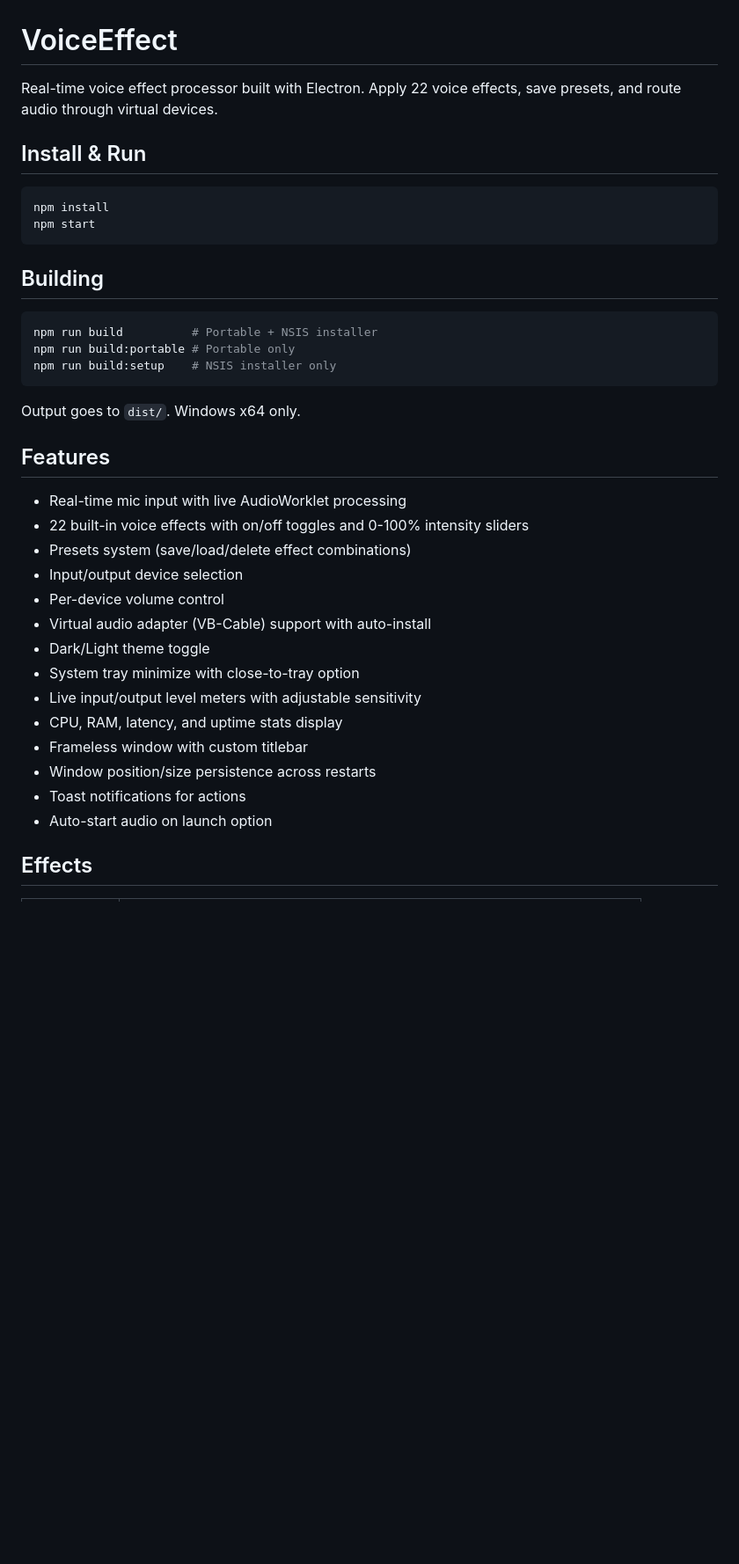
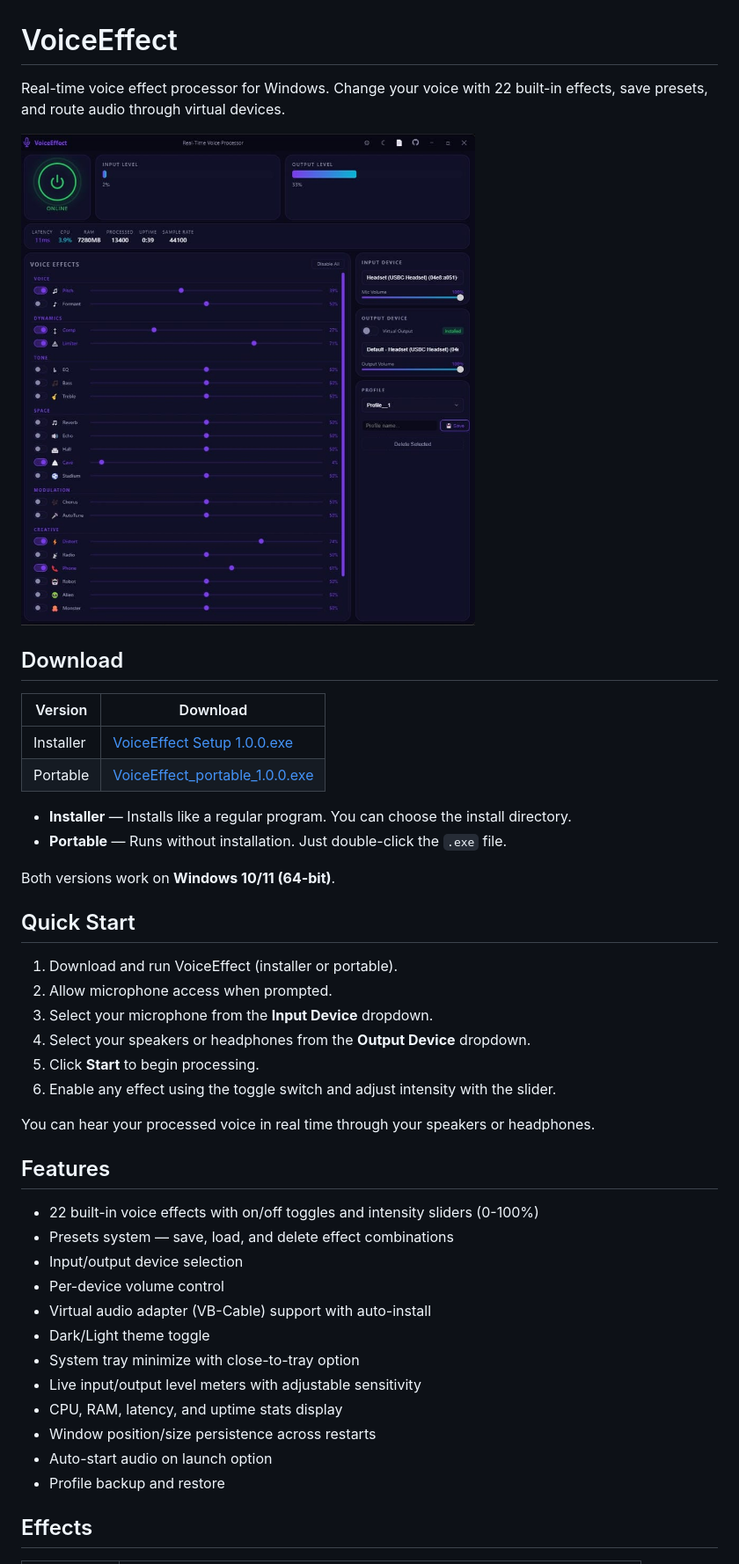
Before and after one commit to eaeoz/VoiceEffect, a Markdown page: README.md, the part around one of its changes. Shown at 88% size. Drawn GitHub-style; blank space fills up the shorter version.

````diff
--- a/README.md
+++ b/README.md
@@ -1,29 +1,36 @@
 # VoiceEffect
 
-Real-time voice effect processor built with Electron. Apply 22 voice effects, save presets, and route audio through virtual devices.
+Real-time voice effect processor for Windows. Change your voice with 22 built-in effects, save presets, and route audio through virtual devices.
 
-## Install & Run
+![VoiceEffect UI](sample_preview/VoiceEffect_UI_Sample.jpg)
 
-```bash
-npm install
-npm start
-```
+## Download
 
-## Building
+| Version | Download |
+|---------|----------|
+| Installer | [VoiceEffect Setup 1.0.0.exe](https://github.com/eaeoz/VoiceEffect/releases/download/1.0.0/VoiceEffect.Setup.1.0.0.exe) |
+| Portable | [VoiceEffect_portable_1.0.0.exe](https://github.com/eaeoz/VoiceEffect/releases/download/1.0.0/VoiceEffect_portable_1.0.0.exe) |
 
-```bash
-npm run build          # Portable + NSIS installer
-npm run build:portable # Portable only
-npm run build:setup    # NSIS installer only
-```
+- **Installer** — Installs like a regular program. You can choose the install directory.
+- **Portable** — Runs without installation. Just double-click the `.exe` file.
 
-Output goes to `dist/`. Windows x64 only.
+Both versions work on **Windows 10/11 (64-bit)**.
+
+## Quick Start
+
+1. Download and run VoiceEffect (installer or portable).
+2. Allow microphone access when prompted.
+3. Select your microphone from the **Input Device** dropdown.
+4. Select your speakers or headphones from the **Output Device** dropdown.
+5. Click **Start** to begin processing.
+6. Enable any effect using the toggle switch and adjust intensity with the slider.
+
+You can hear your processed voice in real time through your speakers or headphones.
 
 ## Features
 
-- Real-time mic input with live AudioWorklet processing
-- 22 built-in voice effects with on/off toggles and 0-100% intensity sliders
-- Presets system (save/load/delete effect combinations)
+- 22 built-in voice effects with on/off toggles and intensity sliders (0-100%)
+- Presets system — save, load, and delete effect combinations
 - Input/output device selection
 - Per-device volume control
 - Virtual audio adapter (VB-Cable) support with auto-install
@@ -31,10 +38,9 @@ Output goes to `dist/`. Windows x64 only.
 - System tray minimize with close-to-tray option
 - Live input/output level meters with adjustable sensitivity
 - CPU, RAM, latency, and uptime stats display
-- Frameless window with custom titlebar
 - Window position/size persistence across restarts
-- Toast notifications for actions
 - Auto-start audio on launch option
+- Profile backup and restore
 
 ## Effects
 
````
Also changed, not shown: other parts of README.md (+100 -32 lines).
